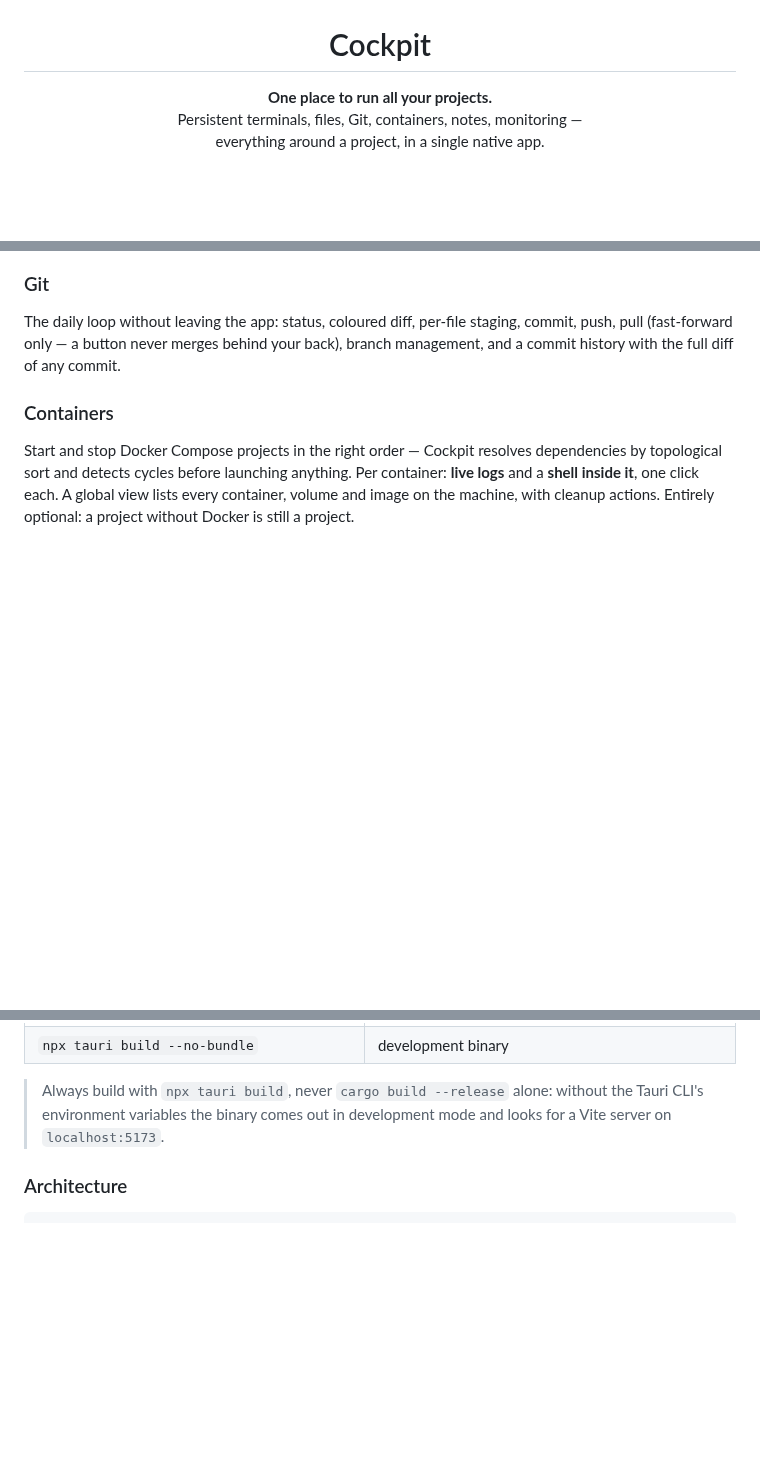
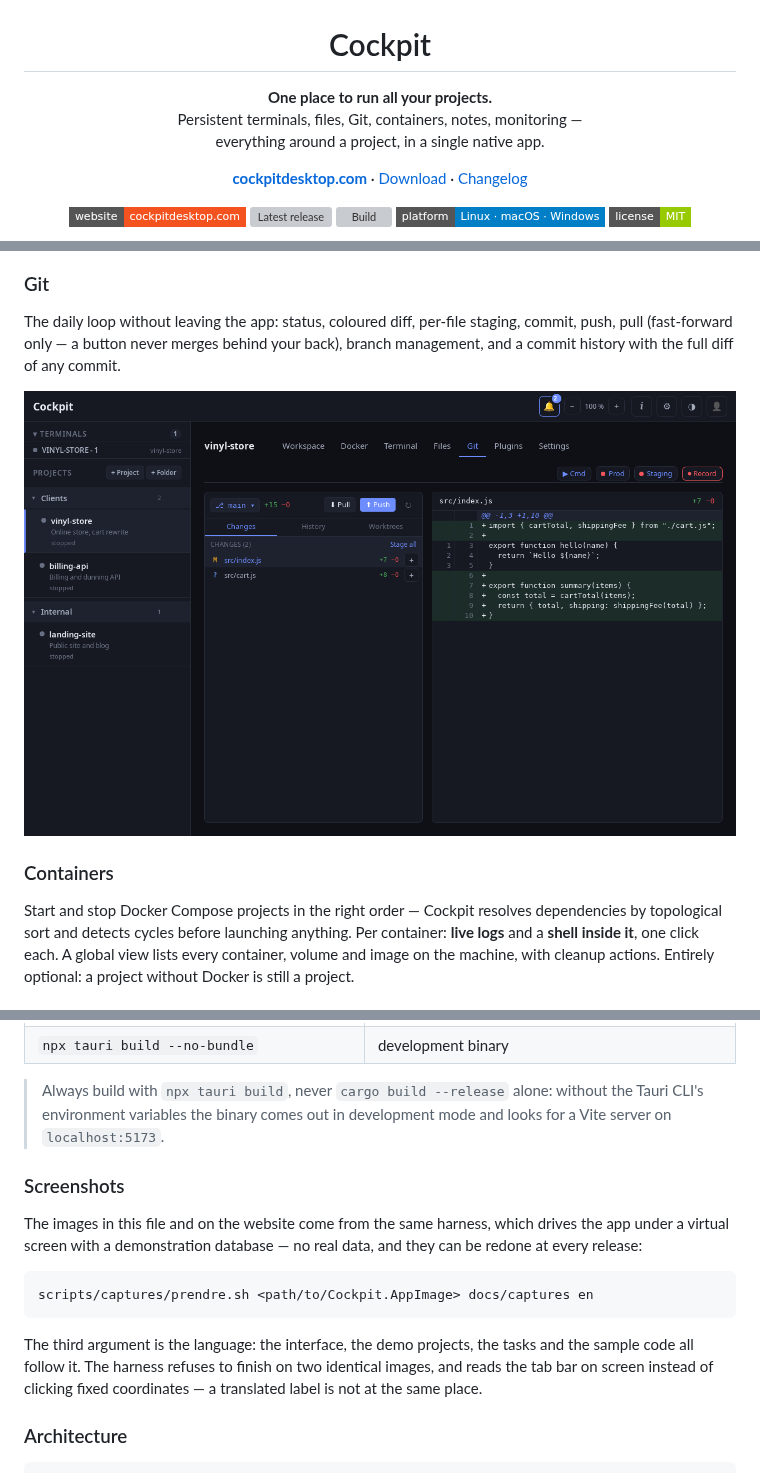
Before and after one commit to jguevel-tech/cockpit, a Markdown page: README.md, 3 parts joined by grey strips. Drawn GitHub-style; pictures changed too: docs/captures/git.png (added); badges without logos; blank space fills up the shorter version; grey boxes are pictures that could not be loaded.

````diff
--- a/README.md
+++ b/README.md
@@ -7,6 +7,13 @@
 </p>
 
 <p align="center">
+  <a href="https://cockpitdesktop.com"><strong>cockpitdesktop.com</strong></a> ·
+  <a href="https://cockpitdesktop.com/#telecharger">Download</a> ·
+  <a href="CHANGELOG.md">Changelog</a>
+</p>
+
+<p align="center">
+  <a href="https://cockpitdesktop.com"><img alt="Website" src="https://img.shields.io/badge/website-cockpitdesktop.com-f4531f?style=flat-square"></a>
   <a href="https://github.com/jguevel-tech/cockpit/releases/latest"><img alt="Latest release" src="https://img.shields.io/github/v/release/jguevel-tech/cockpit?style=flat-square&color=2f81f7"></a>
   <a href="https://github.com/jguevel-tech/cockpit/actions/workflows/release.yml"><img alt="Build" src="https://img.shields.io/github/actions/workflow/status/jguevel-tech/cockpit/release.yml?style=flat-square"></a>
   <img alt="Platform" src="https://img.shields.io/badge/platform-Linux%20·%20macOS%20·%20Windows-informational?style=flat-square">
@@ -130,6 +148,8 @@ definition, using whichever LSP servers are installed — with a regex fallback
 The daily loop without leaving the app: status, coloured diff, per-file staging, commit, push,
 pull (fast-forward only — a button never merges behind your back), branch management, and a
 commit history with the full diff of any commit.
+
+![The Git tab: changed files on the left, the coloured diff on the right](docs/captures/git.png)
 
 ### Containers
 
@@ -234,6 +267,20 @@ On macOS, Xcode Command Line Tools are enough.
 > environment variables the binary comes out in development mode and looks for a Vite server on
 > `localhost:5173`.
 
+### Screenshots
+
+The images in this file and on the website come from the same harness, which drives the app under
+a virtual screen with a demonstration database — no real data, and they can be redone at every
+release:
+
+```sh
+scripts/captures/prendre.sh <path/to/Cockpit.AppImage> docs/captures en
+```
+
+The third argument is the language: the interface, the demo projects, the tasks and the sample
+code all follow it. The harness refuses to finish on two identical images, and reads the tab bar
+on screen instead of clicking fixed coordinates — a translated label is not at the same place.
+
 ### Architecture
 
 ```
````
Also changed, not shown: other parts of README.md (+27 -0 lines), docs/captures/fichiers.png (added), docs/captures/taches.png (added), docs/captures/terminal.png (added).
